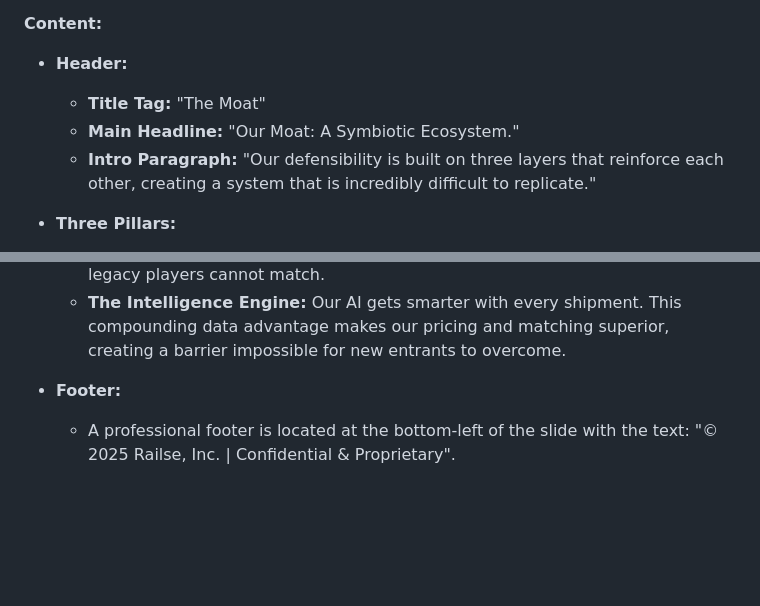
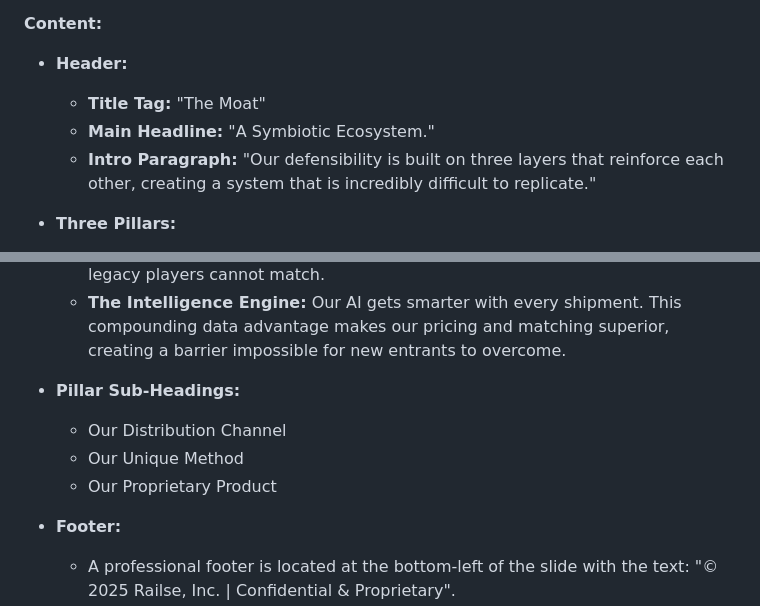
Before and after one commit to KCLogistics/railse-pitch-deck, a Markdown page: mockup.md, 2 parts joined by grey strips. Rendered like a GitHub page; blank space fills up the shorter version.

Commit message:
mockup for moat slide

```diff
--- a/mockup.md
+++ b/mockup.md
@@ -143,13 +143,18 @@ This slide is divided into a header and a three-column layout. The header introd
 
 *   **Header:**
     *   **Title Tag:** "The Moat"
-    *   **Main Headline:** "Our Moat: A Symbiotic Ecosystem."
+    *   **Main Headline:** "A Symbiotic Ecosystem."
     *   **Intro Paragraph:** "Our defensibility is built on three layers that reinforce each other, creating a system that is incredibly difficult to replicate."
 
 *   **Three Pillars:**
     *   **The Empowered Network:** We empower the top 10% of transporters with our technology. This creates deep loyalty and high switching costs, locking in the market's best supply network exclusively for us.
     *   **The Execution Playbook:** Our unique model blends the trust of traditional relationships with modern tech efficiency—a hybrid DNA that pure-tech or legacy players cannot match.
     *   **The Intelligence Engine:** Our AI gets smarter with every shipment. This compounding data advantage makes our pricing and matching superior, creating a barrier impossible for new entrants to overcome.
+
+*   **Pillar Sub-Headings:**
+    *   Our Distribution Channel
+    *   Our Unique Method
+    *   Our Proprietary Product
 
 *   **Footer:**
     *   A professional footer is located at the bottom-left of the slide with the text: "© 2025 Railse, Inc. | Confidential & Proprietary".
```
